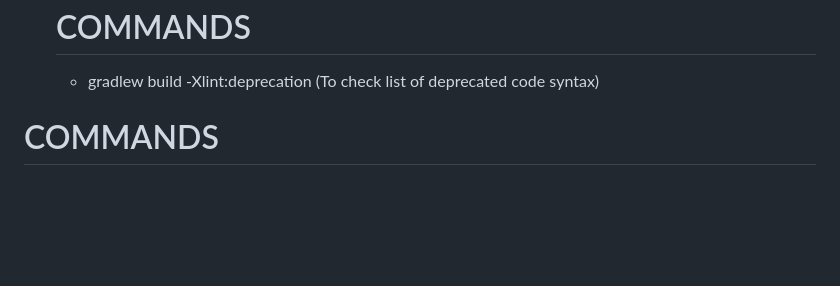
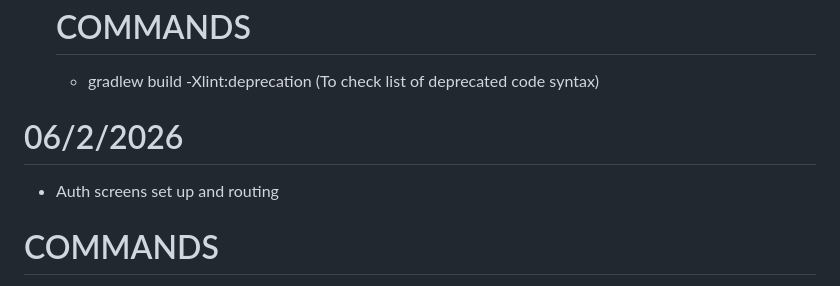
Before and after one commit to JohnKamau79/TutamFit, a Markdown page: README.md, the part around the change. GitHub-like rendering; blank space fills up the shorter version.

```diff
--- a/README.md
+++ b/README.md
@@ -55,7 +55,8 @@
     # COMMANDS
     - gradlew build -Xlint:deprecation (To check list of deprecated code syntax)
 
-
+# 06/2/2026
+- Auth screens set up and routing
 
 
 
```
